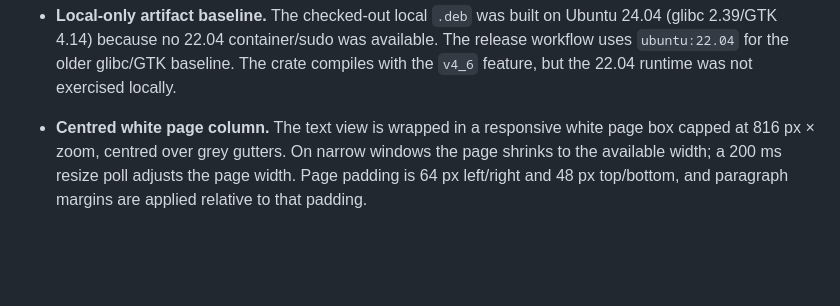
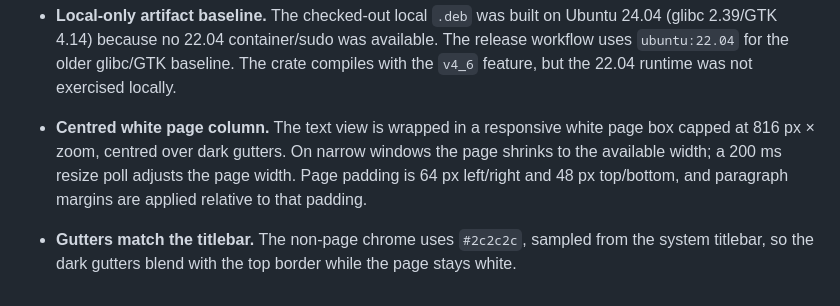
Before and after one commit to amankrr4/docx_for_ubuntu, a Markdown page: DECISIONS.md, the part around the change. Drawn GitHub-style; blank space fills up the shorter version.

```diff
--- a/DECISIONS.md
+++ b/DECISIONS.md
@@ -28,4 +28,6 @@ One line per non-obvious decision. The build specification is background; this f
 
 - **Local-only artifact baseline.** The checked-out local `.deb` was built on Ubuntu 24.04 (glibc 2.39/GTK 4.14) because no 22.04 container/sudo was available. The release workflow uses `ubuntu:22.04` for the older glibc/GTK baseline. The crate compiles with the `v4_6` feature, but the 22.04 runtime was not exercised locally.
 
-- **Centred white page column.** The text view is wrapped in a responsive white page box capped at 816 px × zoom, centred over grey gutters. On narrow windows the page shrinks to the available width; a 200 ms resize poll adjusts the page width. Page padding is 64 px left/right and 48 px top/bottom, and paragraph margins are applied relative to that padding.
+- **Centred white page column.** The text view is wrapped in a responsive white page box capped at 816 px × zoom, centred over dark gutters. On narrow windows the page shrinks to the available width; a 200 ms resize poll adjusts the page width. Page padding is 64 px left/right and 48 px top/bottom, and paragraph margins are applied relative to that padding.
+
+- **Gutters match the titlebar.** The non-page chrome uses `#2c2c2c`, sampled from the system titlebar, so the dark gutters blend with the top border while the page stays white.
```
Also changed, not shown: README.md (+1 -1 lines), docs/screenshot.png, 1 other file.
